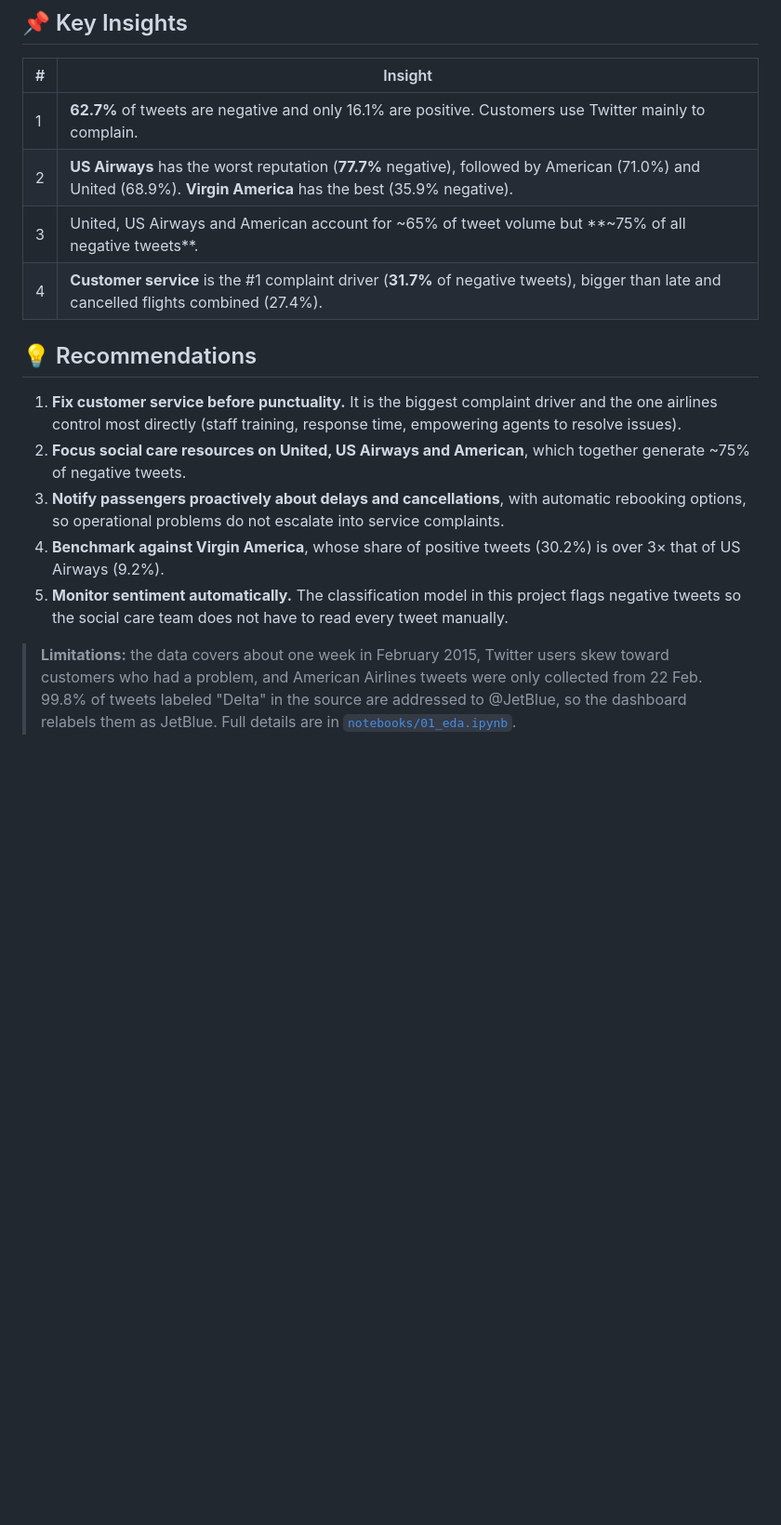
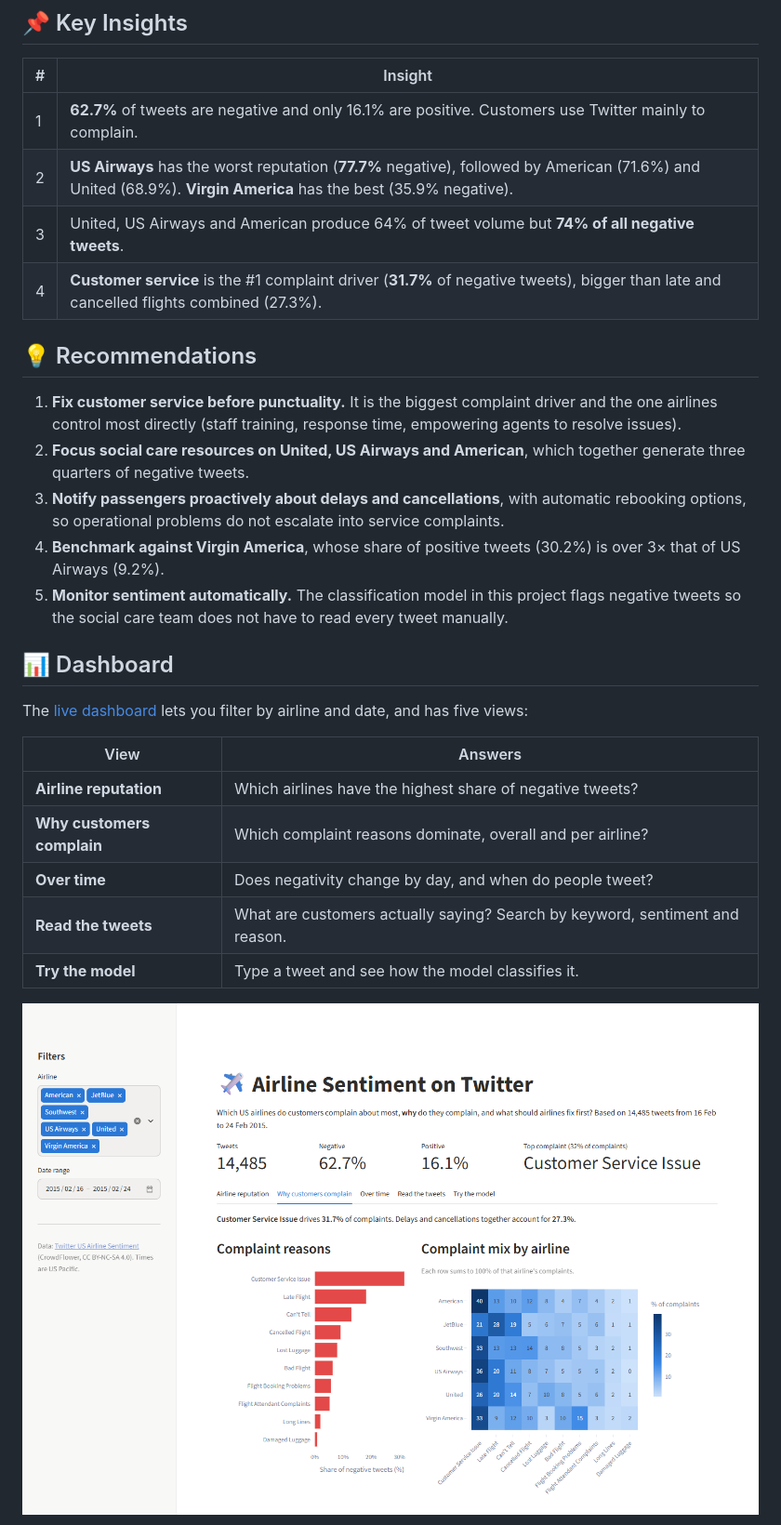
Before and after one commit to antarezQ/sentiment-analysis-dashboard, a Markdown page: README.md, the part around one of its changes. Shown at 93% size. Rendered like a GitHub page; pictures changed too: docs/images/complaints.png (added); blank space fills up the shorter version.

```diff
--- a/README.md
+++ b/README.md
@@ -18,16 +20,29 @@ Twitter is where airline customers complain in public. A Customer Experience / S
 | # | Insight |
 |---|---|
 | 1 | **62.7%** of tweets are negative and only 16.1% are positive. Customers use Twitter mainly to complain. |
-| 2 | **US Airways** has the worst reputation (**77.7%** negative), followed by American (71.0%) and United (68.9%). **Virgin America** has the best (35.9% negative). |
-| 3 | United, US Airways and American account for ~65% of tweet volume but **~75% of all negative tweets**. |
-| 4 | **Customer service** is the #1 complaint driver (**31.7%** of negative tweets), bigger than late and cancelled flights combined (27.4%). |
+| 2 | **US Airways** has the worst reputation (**77.7%** negative), followed by American (71.6%) and United (68.9%). **Virgin America** has the best (35.9% negative). |
+| 3 | United, US Airways and American produce 64% of tweet volume but **74% of all negative tweets**. |
+| 4 | **Customer service** is the #1 complaint driver (**31.7%** of negative tweets), bigger than late and cancelled flights combined (27.3%). |
 
 ## 💡 Recommendations
 
 1. **Fix customer service before punctuality.** It is the biggest complaint driver and the one airlines control most directly (staff training, response time, empowering agents to resolve issues).
-2. **Focus social care resources on United, US Airways and American**, which together generate ~75% of negative tweets.
+2. **Focus social care resources on United, US Airways and American**, which together generate three quarters of negative tweets.
 3. **Notify passengers proactively about delays and cancellations**, with automatic rebooking options, so operational problems do not escalate into service complaints.
 4. **Benchmark against Virgin America**, whose share of positive tweets (30.2%) is over 3× that of US Airways (9.2%).
 5. **Monitor sentiment automatically.** The classification model in this project flags negative tweets so the social care team does not have to read every tweet manually.
 
-> **Limitations:** the data covers about one week in February 2015, Twitter users skew toward customers who had a problem, and American Airlines tweets were only collected from 22 Feb. 99.8% of tweets labeled "Delta" in the source are addressed to @JetBlue, so the dashboard relabels them as JetBlue. Full details are in [`notebooks/01_eda.ipynb`](notebooks/01_eda.ipynb).
+## 📊 Dashboard
+
+The [live dashboard](https://airline-sentiment-antarez.streamlit.app) lets you filter by airline and date, and has five views:
+
+| View | Answers |
+|---|---|
+| **Airline reputation** | Which airlines have the highest share of negative tweets? |
+| **Why customers complain** | Which complaint reasons dominate, overall and per airline? |
+| **Over time** | Does negativity change by day, and when do people tweet? |
+| **Read the tweets** | What are customers actually saying? Search by keyword, sentiment and reason. |
+| **Try the model** | Type a tweet and see how the model classifies it. |
+
+![Complaint reasons and complaint mix by airline](docs/images/complaints.png)
+
```
Also changed, not shown: other parts of README.md (+58 -53 lines), docs/images/model.png (added), docs/images/over_time.png (added), docs/images/overview.png (added).
